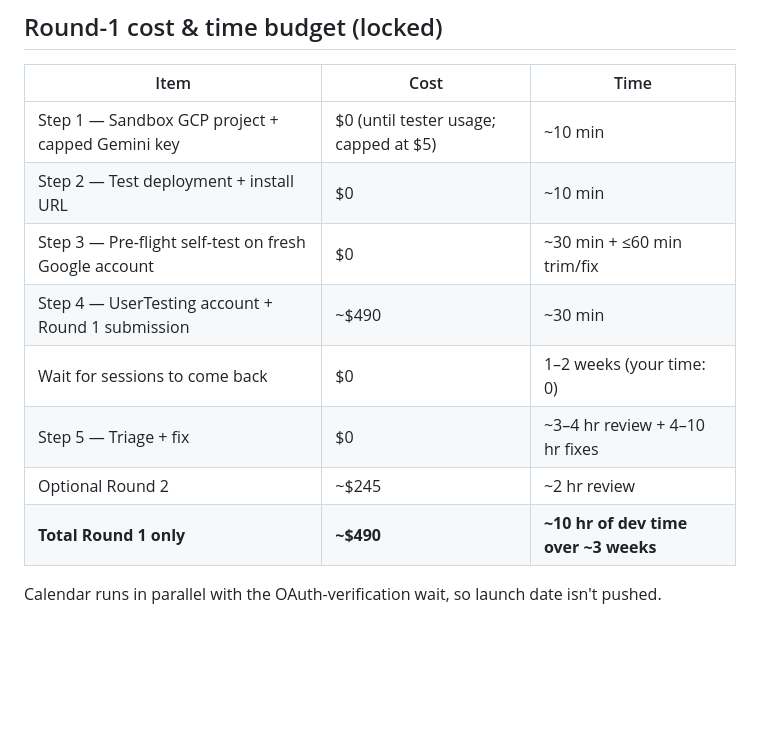
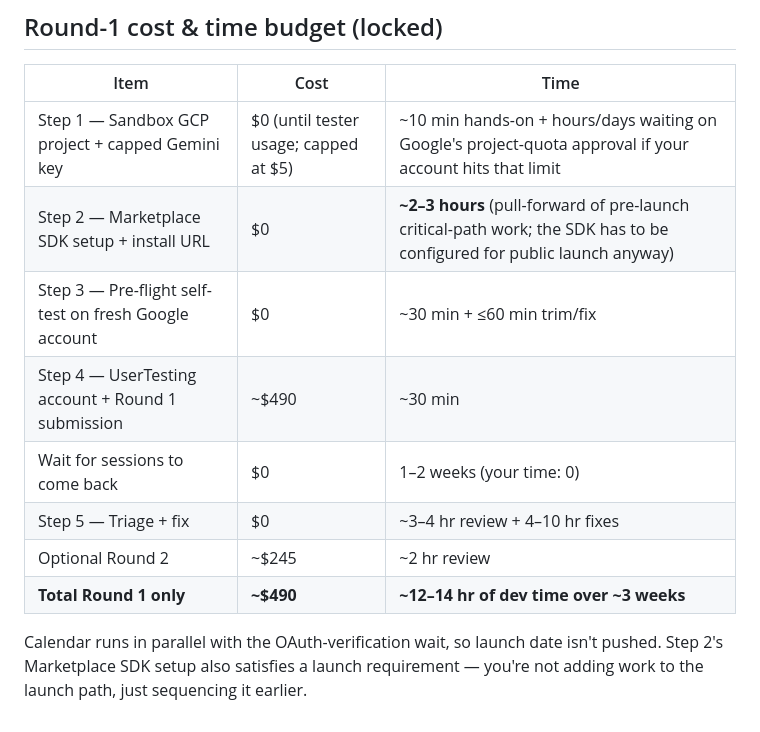
Before and after one commit to StephenRJohns/email_sentinel, a Markdown page: usertesting/docs/preflight_setup.md, the part around the change. GitHub-like rendering; blank space fills up the shorter version.

Commit message:
Update preflight cost/time table: Step 2 is 2-3 hrs, total ~12-14 hrs
Reflects the corrected Step 2 (Marketplace SDK setup, not 10-min test deployment) in the cost/time budget. Total dev time over the round bumped from ~10 hrs to ~12-14 hrs. Step 1 line also notes the GCP project-quota approval wait some accounts hit.

```diff
--- a/usertesting/docs/preflight_setup.md
+++ b/usertesting/docs/preflight_setup.md
@@ -207,13 +207,13 @@ After fixes ship, optionally run a smaller Round 2 (~5 sessions, ~$245, unmodera
 
 | Item | Cost | Time |
 |---|---|---|
-| Step 1 — Sandbox GCP project + capped Gemini key | $0 (until tester usage; capped at $5) | ~10 min |
-| Step 2 — Test deployment + install URL | $0 | ~10 min |
+| Step 1 — Sandbox GCP project + capped Gemini key | $0 (until tester usage; capped at $5) | ~10 min hands-on + hours/days waiting on Google's project-quota approval if your account hits that limit |
+| Step 2 — Marketplace SDK setup + install URL | $0 | **~2–3 hours** (pull-forward of pre-launch critical-path work; the SDK has to be configured for public launch anyway) |
 | Step 3 — Pre-flight self-test on fresh Google account | $0 | ~30 min + ≤60 min trim/fix |
 | Step 4 — UserTesting account + Round 1 submission | ~$490 | ~30 min |
 | Wait for sessions to come back | $0 | 1–2 weeks (your time: 0) |
 | Step 5 — Triage + fix | $0 | ~3–4 hr review + 4–10 hr fixes |
 | Optional Round 2 | ~$245 | ~2 hr review |
-| **Total Round 1 only** | **~$490** | **~10 hr of dev time over ~3 weeks** |
+| **Total Round 1 only** | **~$490** | **~12–14 hr of dev time over ~3 weeks** |
 
-Calendar runs in parallel with the OAuth-verification wait, so launch date isn't pushed.
+Calendar runs in parallel with the OAuth-verification wait, so launch date isn't pushed. Step 2's Marketplace SDK setup also satisfies a launch requirement — you're not adding work to the launch path, just sequencing it earlier.
```
